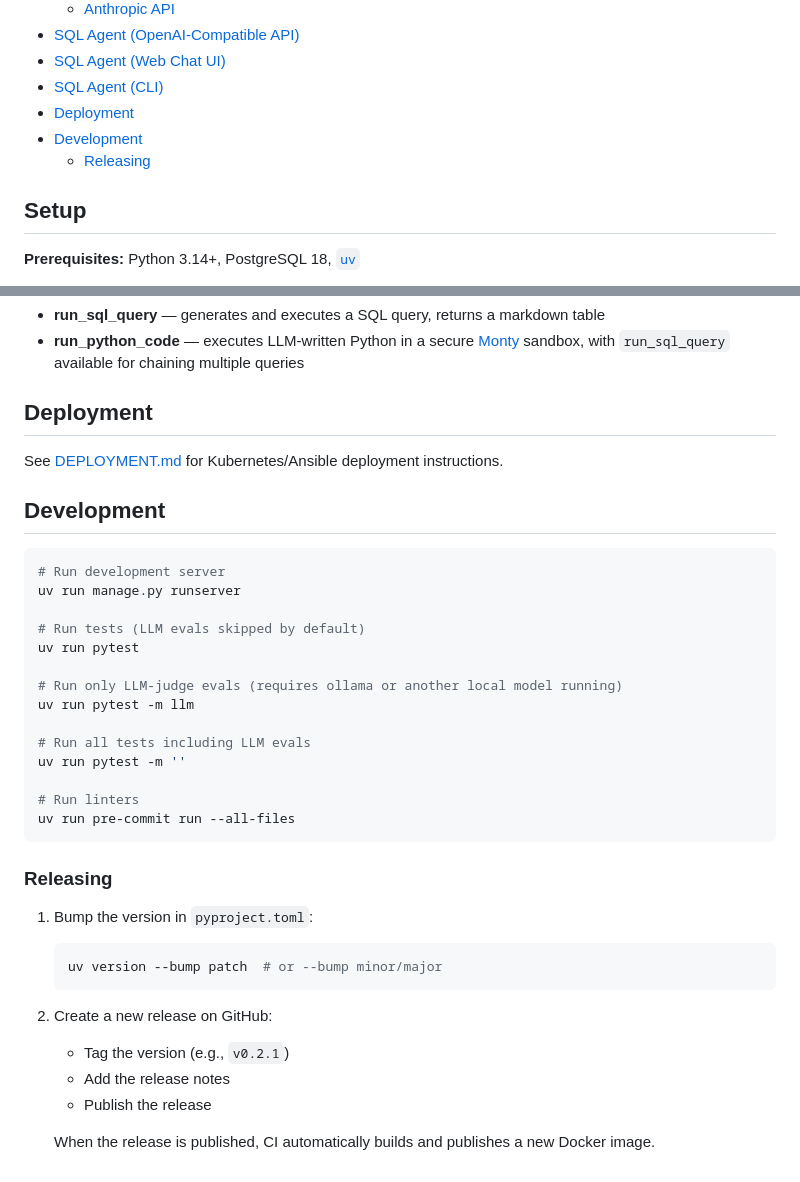
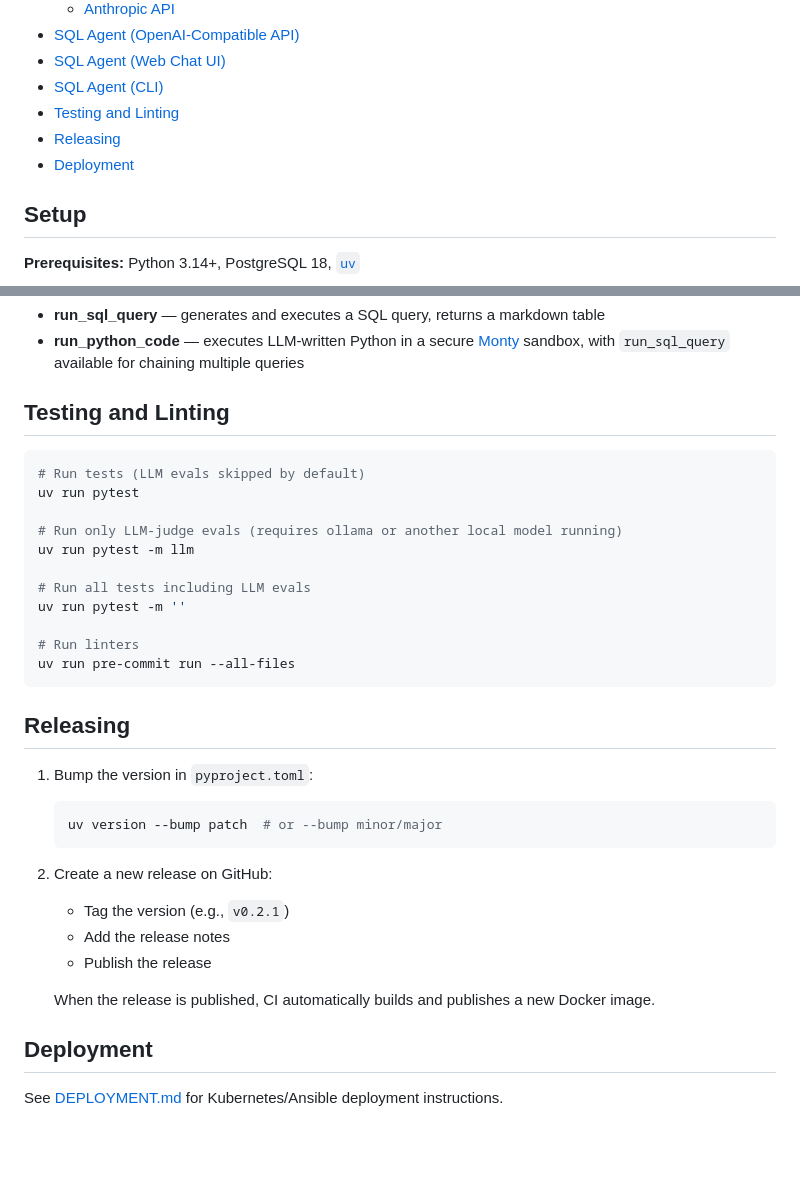
Before and after one commit to caktus/ncpollbook, a Markdown page: README.md, 2 parts joined by grey strips. Rendered like a GitHub page; blank space fills up the shorter version.

Commit message:
rename testing and linting

````diff
--- a/README.md
+++ b/README.md
@@ -19,9 +19,9 @@ Built with Django 6.x, PostgreSQL 18, and `django-pgviews-redux` for materialize
 - [SQL Agent (OpenAI-Compatible API)](#sql-agent-openai-compatible-api)
 - [SQL Agent (Web Chat UI)](#sql-agent-web-chat-ui)
 - [SQL Agent (CLI)](#sql-agent-cli)
+- [Testing and Linting](#testing-and-linting)
+- [Releasing](#releasing)
 - [Deployment](#deployment)
-- [Development](#development)
-  - [Releasing](#releasing)
 
 ## Setup
 
@@ -163,16 +163,9 @@ The agent has two tools:
 - **run_sql_query** — generates and executes a SQL query, returns a markdown table
 - **run_python_code** — executes LLM-written Python in a secure [Monty](https://github.com/pydantic/monty) sandbox, with `run_sql_query` available for chaining multiple queries
 
-## Deployment
-
-See [DEPLOYMENT.md](DEPLOYMENT.md) for Kubernetes/Ansible deployment instructions.
-
-## Development
+## Testing and Linting
 
 ```bash
-# Run development server
-uv run manage.py runserver
-
 # Run tests (LLM evals skipped by default)
 uv run pytest
 
@@ -186,7 +179,7 @@ uv run pytest -m ''
 uv run pre-commit run --all-files
 ```
 
-### Releasing
+## Releasing
 
 1. Bump the version in `pyproject.toml`:
    ```sh
@@ -199,3 +192,7 @@ uv run pre-commit run --all-files
    - Publish the release
 
    When the release is published, CI automatically builds and publishes a new Docker image.
+
+## Deployment
+
+See [DEPLOYMENT.md](DEPLOYMENT.md) for Kubernetes/Ansible deployment instructions.
````
